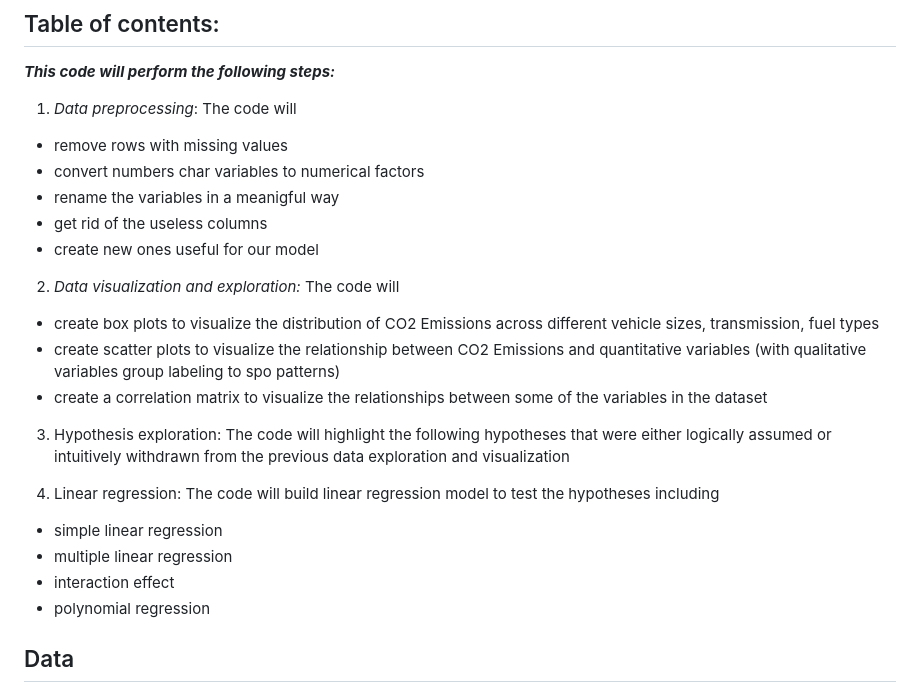
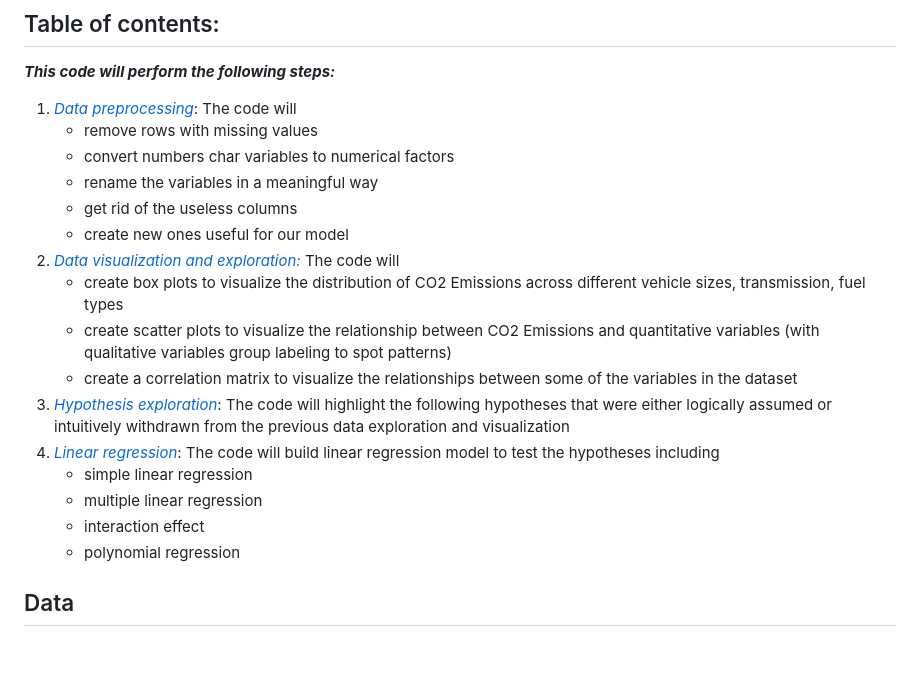
Before and after one commit to raysas/CO2-emissions-prediction, a Markdown page: readme.md, the part around the change. Drawn GitHub-style; blank space fills up the shorter version.

Commit message:
fixed spaces

```diff
--- a/readme.md
+++ b/readme.md
@@ -45,35 +45,23 @@ library(tidyverse) #ggplot and dyplr are loaded with tidyverse
 
 ***This code will perform the following steps:***
 
-1.  *Data preprocessing*: The code will
+1.  [*Data preprocessing*](#data-processing): The code will
+    -   remove rows with missing values
+    -   convert numbers char variables to numerical factors
+    -   rename the variables in a meaningful way
+    -   get rid of the useless columns
+    -   create new ones useful for our model
+2.  [*Data visualization and exploration:*](#data-visualization) The code will
+    -   create box plots to visualize the distribution of CO2 Emissions across different vehicle sizes, transmission, fuel types
+    -   create scatter plots to visualize the relationship between CO2 Emissions and quantitative variables (with qualitative variables group labeling to spot patterns)
+    -   create a correlation matrix to visualize the relationships between some of the variables in the dataset
+3.  [*Hypothesis exploration*](#hypotheses): The code will highlight the following hypotheses that were either logically assumed or intuitively withdrawn from the previous data exploration and visualization
+4.  [*Linear regression*](#regression-models): The code will build linear regression model to test the hypotheses including
+    -   simple linear regression
+    -   multiple linear regression
+    -   interaction effect
+    -   polynomial regression
 
--   remove rows with missing values
--   convert numbers char variables to numerical factors
--   rename the variables in a meanigful way
--   get rid of the useless columns
--   create new ones useful for our model
-
-2.  *Data visualization and exploration:* The code will
-
--   create box plots to visualize the distribution of CO2 Emissions
-    across different vehicle sizes, transmission, fuel types
--   create scatter plots to visualize the relationship between CO2
-    Emissions and quantitative variables (with qualitative variables
-    group labeling to spo patterns)
--   create a correlation matrix to visualize the relationships between
-    some of the variables in the dataset
-
-3.  Hypothesis exploration: The code will highlight the following
-    hypotheses that were either logically assumed or intuitively
-    withdrawn from the previous data exploration and visualization
-
-4.  Linear regression: The code will build linear regression model to
-    test the hypotheses including
-
--   simple linear regression
--   multiple linear regression
--   interaction effect
--   polynomial regression
 
 ## Data
 
```
